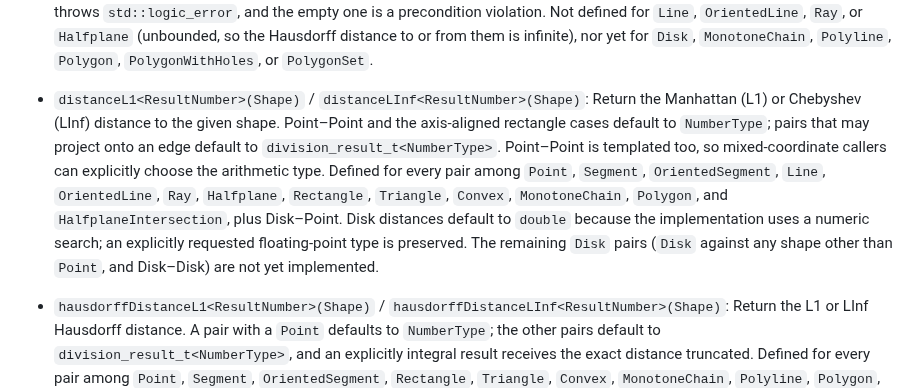
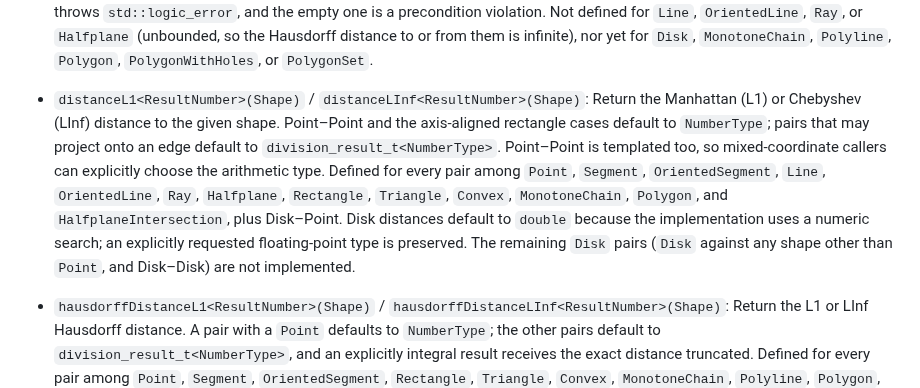
Before and after one commit to gfonsecabr/pgl, a Markdown page: doc/raw/shape_methods.md, the part around the change. GitHub-like rendering.

Commit message:
Small doc updates

```diff
--- a/doc/raw/shape_methods.md
+++ b/doc/raw/shape_methods.md
@@ -352,7 +352,7 @@ The policy is receiver-only: mixed-coordinate calls use the receiver's default.
 
 - `squaredHausdorffDistance<ResultNumber>(Shape)`: Returns the squared Hausdorff distance. Pair-specific defaults are native when the extrema only reuse stored vertices and `division_result_t<NumberType>` when an edge projection may be needed; a pair with a `HalfplaneIntersection` always defaults to `division_result_t<NumberType>`, its vertices being crossings of the stored boundary lines. Defined for every pair among `Point`, `Segment`, `OrientedSegment`, `Rectangle`, `Triangle`, `Convex`, and `HalfplaneIntersection` — all bounded, convex shapes, so the directed distance in either direction is always attained at a vertex. A `HalfplaneIntersection` operand must be bounded and nonempty: an unbounded one throws `std::logic_error`, and the empty one is a precondition violation. Not defined for `Line`, `OrientedLine`, `Ray`, or `Halfplane` (unbounded, so the Hausdorff distance to or from them is infinite), nor yet for `Disk`, `MonotoneChain`, `Polyline`, `Polygon`, `PolygonWithHoles`, or `PolygonSet`.
 
-- `distanceL1<ResultNumber>(Shape)` / `distanceLInf<ResultNumber>(Shape)`: Return the Manhattan (L1) or Chebyshev (LInf) distance to the given shape. Point–Point and the axis-aligned rectangle cases default to `NumberType`; pairs that may project onto an edge default to `division_result_t<NumberType>`. Point–Point is templated too, so mixed-coordinate callers can explicitly choose the arithmetic type. Defined for every pair among `Point`, `Segment`, `OrientedSegment`, `Line`, `OrientedLine`, `Ray`, `Halfplane`, `Rectangle`, `Triangle`, `Convex`, `MonotoneChain`, `Polygon`, and `HalfplaneIntersection`, plus Disk–Point. Disk distances default to `double` because the implementation uses a numeric search; an explicitly requested floating-point type is preserved. The remaining `Disk` pairs (`Disk` against any shape other than `Point`, and Disk–Disk) are not yet implemented.
+- `distanceL1<ResultNumber>(Shape)` / `distanceLInf<ResultNumber>(Shape)`: Return the Manhattan (L1) or Chebyshev (LInf) distance to the given shape. Point–Point and the axis-aligned rectangle cases default to `NumberType`; pairs that may project onto an edge default to `division_result_t<NumberType>`. Point–Point is templated too, so mixed-coordinate callers can explicitly choose the arithmetic type. Defined for every pair among `Point`, `Segment`, `OrientedSegment`, `Line`, `OrientedLine`, `Ray`, `Halfplane`, `Rectangle`, `Triangle`, `Convex`, `MonotoneChain`, `Polygon`, and `HalfplaneIntersection`, plus Disk–Point. Disk distances default to `double` because the implementation uses a numeric search; an explicitly requested floating-point type is preserved. The remaining `Disk` pairs (`Disk` against any shape other than `Point`, and Disk–Disk) are not implemented.
 
 - `hausdorffDistanceL1<ResultNumber>(Shape)` / `hausdorffDistanceLInf<ResultNumber>(Shape)`: Return the L1 or LInf Hausdorff distance. A pair with a `Point` defaults to `NumberType`; the other pairs default to `division_result_t<NumberType>`, and an explicitly integral result receives the exact distance truncated. Defined for every pair among `Point`, `Segment`, `OrientedSegment`, `Rectangle`, `Triangle`, `Convex`, `MonotoneChain`, `Polyline`, `Polygon`, `PolygonWithHoles`, and `PolygonSet`, and for a `HalfplaneIntersection` against itself, `Point`, `Segment`, `OrientedSegment`, `Rectangle`, `Triangle` or `Convex` under the same boundedness requirement as `squaredHausdorffDistance`. Runs in $O(N^3 \alpha(N))$ time for $N$ vertices over both shapes, where $\alpha$ is the inverse Ackermann function; $O(n \cdot m)$ for a `HalfplaneIntersection` of $n$ half-planes against a convex shape of $m$ vertices.
 
```
Also changed, not shown: doc/shape_methods.md (+1 -1 lines), 1 other file.
